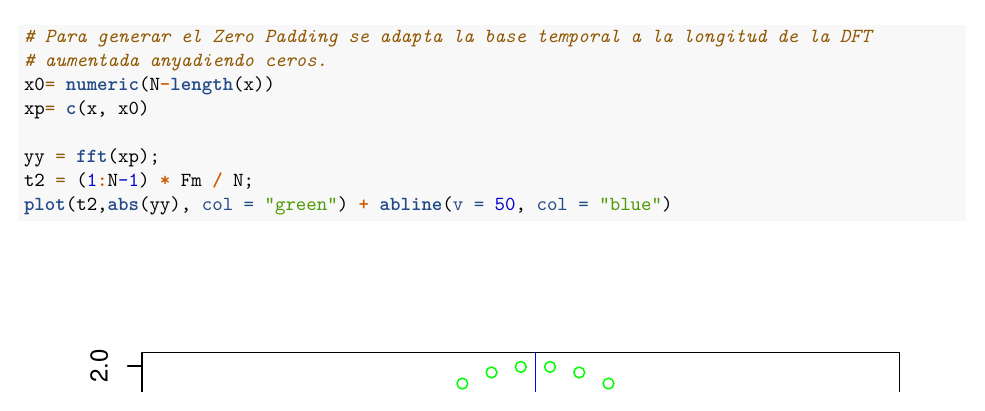
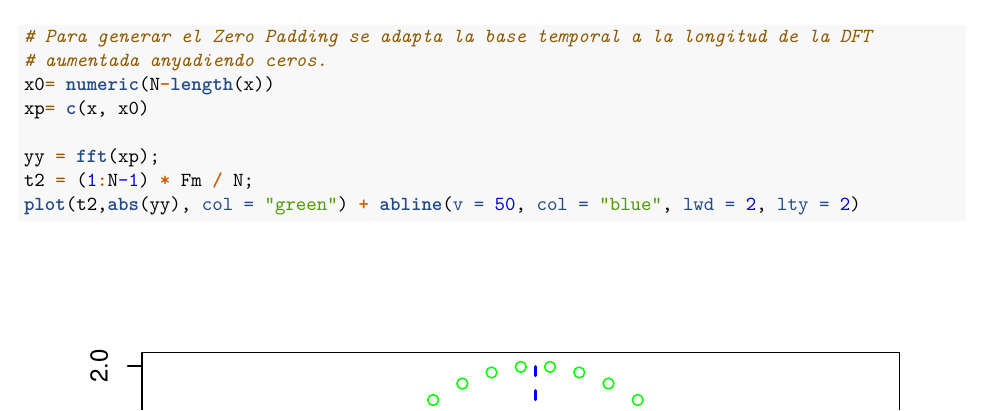
Before and after one commit to Gema18/practica5ss, an R Markdown document (Practica5ss.Rmd): part of page 3 of 7, cut so that both start at the same text. Rendered offline with R 4.5, knitr and Pandoc, then LaTeX, with nearby package versions; some code elsewhere in the file could not run offline.

Commit message:
cambio grosor y tipo de linea

````diff
--- a/Practica5ss.Rmd
+++ b/Practica5ss.Rmd
@@ -93,7 +93,7 @@ xp= c(x, x0)
 
 yy = fft(xp);
 t2 = (1:N-1) * Fm / N;
-plot(t2,abs(yy), col = "green") + abline(v = 50, col = "blue")
+plot(t2,abs(yy), col = "green") + abline(v = 50, col = "blue", lwd = 2, lty = 2)
 # Se deja al alumno el anyadir las leyendas
 ```
 
````
